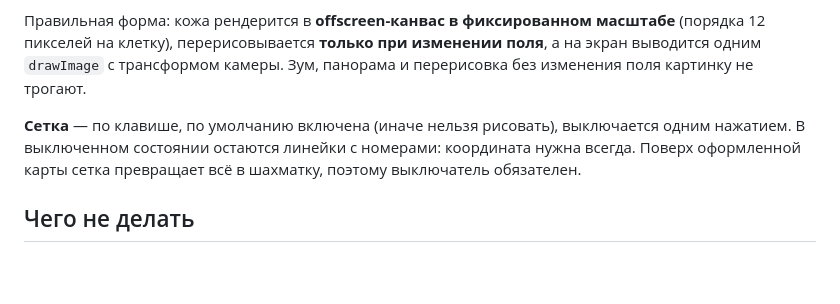
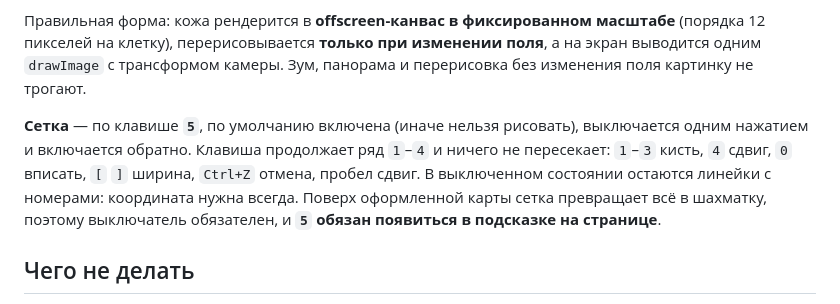
Before and after one commit to AlexanderKuzikov/NexusMap, a Markdown page: docs/tasks/0002-desert-skin.md, the part around the change. Rendered like a GitHub page; blank space fills up the shorter version.

Commit message:
Клавиша сетки: 5

```diff
--- a/docs/tasks/0002-desert-skin.md
+++ b/docs/tasks/0002-desert-skin.md
@@ -67,9 +67,11 @@
 пикселей на клетку), перерисовывается **только при изменении поля**, а на экран выводится одним
 `drawImage` с трансформом камеры. Зум, панорама и перерисовка без изменения поля картинку не трогают.
 
-**Сетка** — по клавише, по умолчанию включена (иначе нельзя рисовать), выключается одним нажатием.
-В выключенном состоянии остаются линейки с номерами: координата нужна всегда. Поверх оформленной
-карты сетка превращает всё в шахматку, поэтому выключатель обязателен.
+**Сетка** — по клавише **`5`**, по умолчанию включена (иначе нельзя рисовать), выключается одним
+нажатием и включается обратно. Клавиша продолжает ряд `1`–`4` и ничего не пересекает: `1`–`3` кисть,
+`4` сдвиг, `0` вписать, `[` `]` ширина, `Ctrl+Z` отмена, пробел сдвиг. В выключенном состоянии
+остаются линейки с номерами: координата нужна всегда. Поверх оформленной карты сетка превращает всё в
+шахматку, поэтому выключатель обязателен, и **`5` обязан появиться в подсказке на странице**.
 
 ## Чего не делать
 
```
